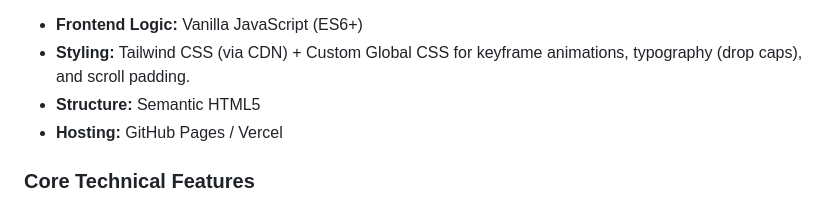
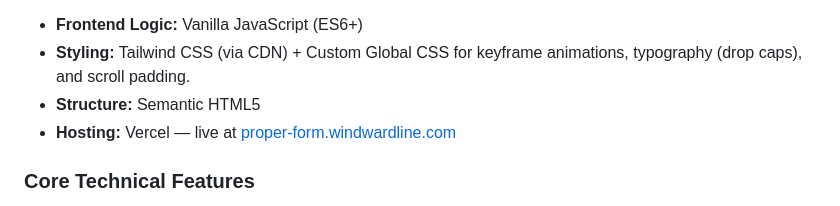
Before and after one commit to windwardline/proper-form, a Markdown page: README.md, the part around the change. Drawn GitHub-style.

Commit message:
docs: point README at the live deployment (#5)

```diff
--- a/README.md
+++ b/README.md
@@ -34,7 +34,7 @@ To guarantee 100% reliability during live technical demonstrations, Phase 1 was
 * **Frontend Logic:** Vanilla JavaScript (ES6+)
 * **Styling:** Tailwind CSS (via CDN) + Custom Global CSS for keyframe animations, typography (drop caps), and scroll padding.
 * **Structure:** Semantic HTML5
-* **Hosting:** GitHub Pages / Vercel
+* **Hosting:** Vercel — live at [proper-form.windwardline.com](https://proper-form.windwardline.com)
 
 ### Core Technical Features
 
```
